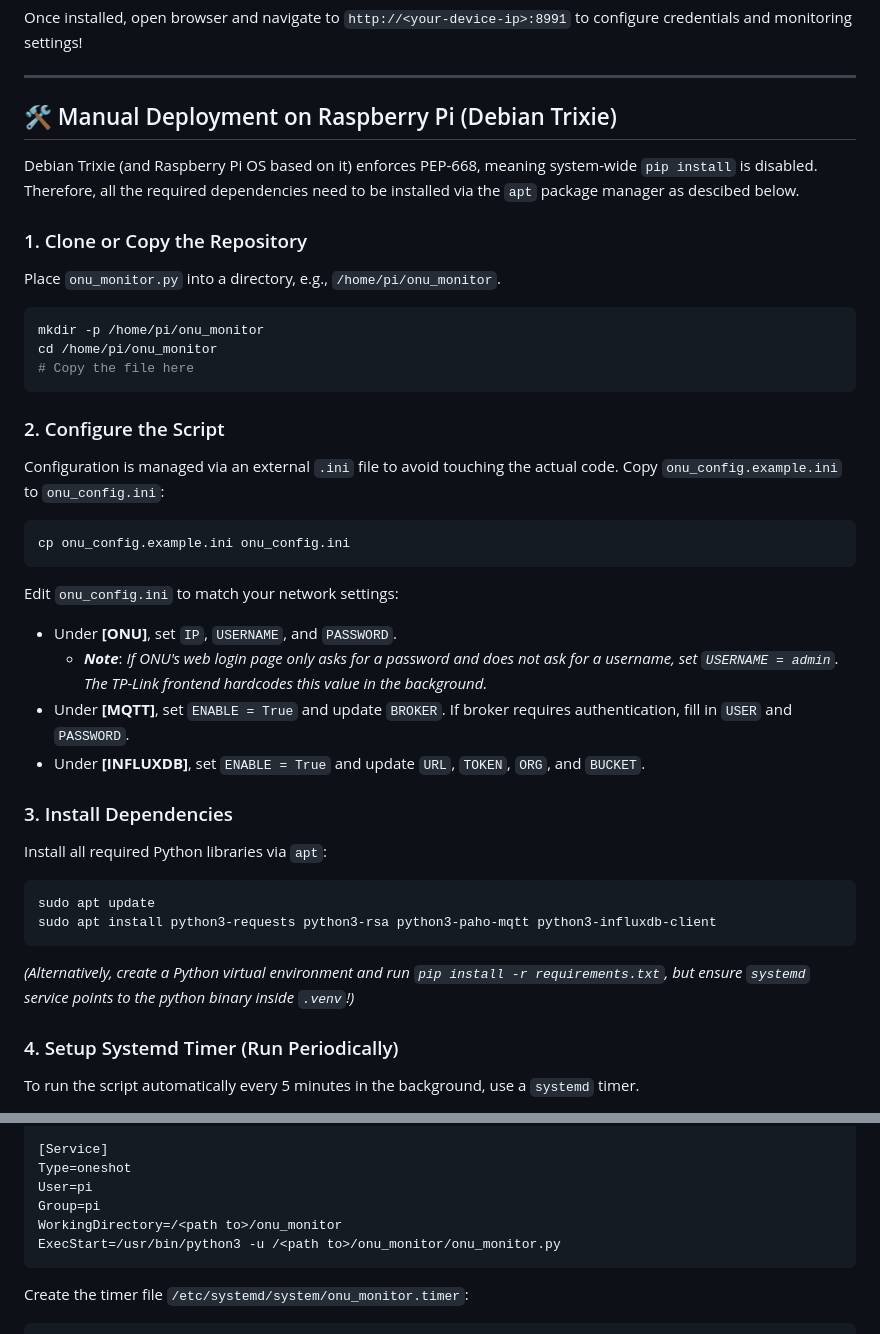
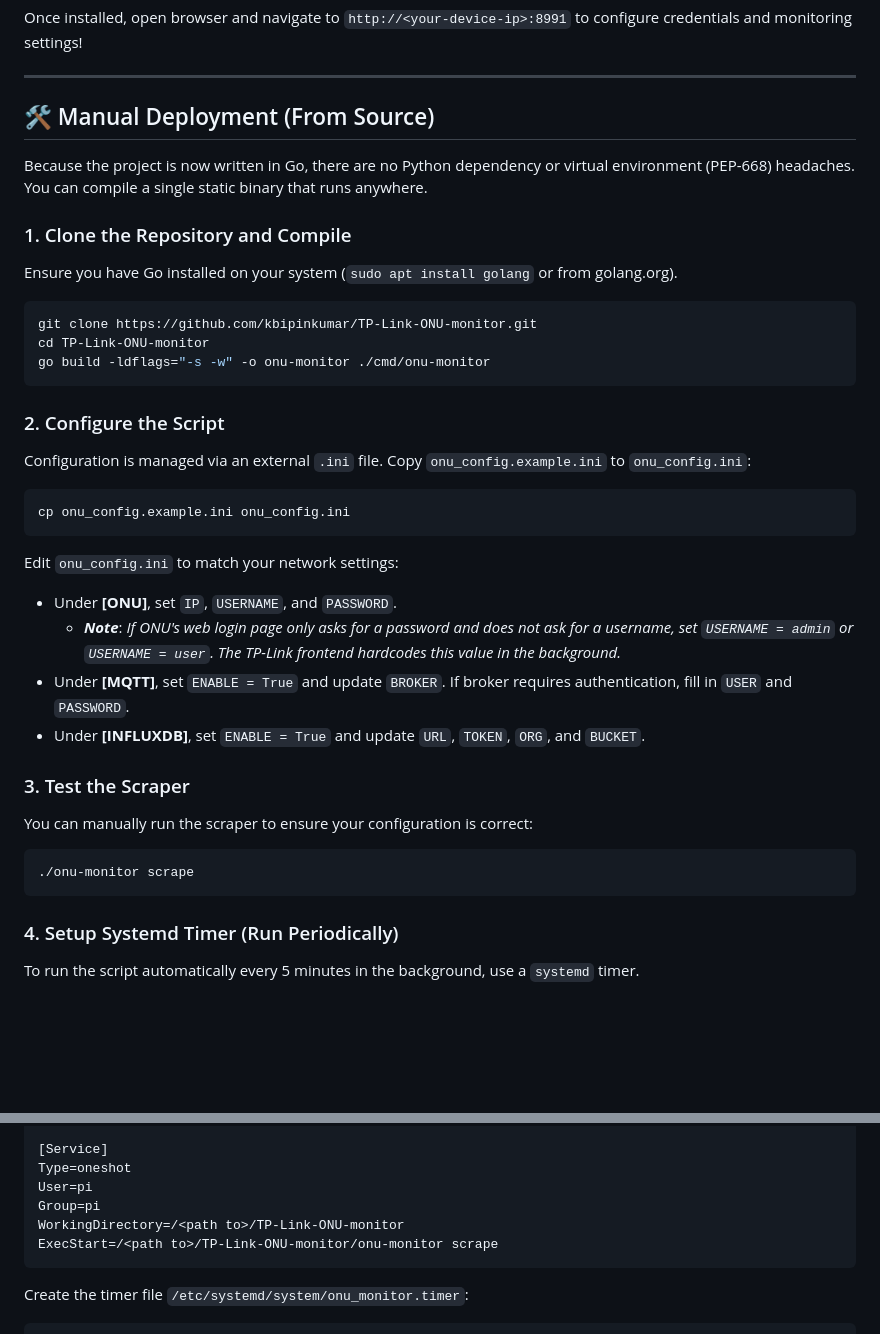
Before and after one commit to kbipinkumar/TP-Link-ONU-monitor, a Markdown page: README.md, 2 parts joined by grey strips. Drawn GitHub-style; blank space fills up the shorter version.

Commit message:
docs: update manual deployment instructions for Go binary

````diff
--- a/README.md
+++ b/README.md
@@ -25,21 +25,21 @@ Once installed, open browser and navigate to `http://<your-device-ip>:8991` to c
 
 ---
 
-## 🛠️ Manual Deployment on Raspberry Pi (Debian Trixie)
+## 🛠️ Manual Deployment (From Source)
 
-Debian Trixie (and Raspberry Pi OS based on it) enforces PEP-668, meaning system-wide `pip install` is disabled. Therefore, all the required dependencies need to be installed via the `apt` package manager as descibed below.
+Because the project is now written in Go, there are no Python dependency or virtual environment (PEP-668) headaches. You can compile a single static binary that runs anywhere.
 
-### 1. Clone or Copy the Repository
-Place `onu_monitor.py` into a directory, e.g., `/home/pi/onu_monitor`.
+### 1. Clone the Repository and Compile
+Ensure you have Go installed on your system (`sudo apt install golang` or from golang.org).
 
 ```bash
-mkdir -p /home/pi/onu_monitor
-cd /home/pi/onu_monitor
-# Copy the file here
+git clone https://github.com/kbipinkumar/TP-Link-ONU-monitor.git
+cd TP-Link-ONU-monitor
+go build -ldflags="-s -w" -o onu-monitor ./cmd/onu-monitor
 ```
 
 ### 2. Configure the Script
-Configuration is managed via an external `.ini` file to avoid touching the actual code.
+Configuration is managed via an external `.ini` file.
 Copy `onu_config.example.ini` to `onu_config.ini`:
 ```bash
 cp onu_config.example.ini onu_config.ini
@@ -47,19 +47,15 @@ cp onu_config.example.ini onu_config.ini
 
 Edit `onu_config.ini` to match your network settings:
 - Under **[ONU]**, set `IP`, `USERNAME`, and `PASSWORD`.
-  - ***Note***: *If ONU's web login page only asks for a password and does not ask for a username, set `USERNAME = admin`. The TP-Link frontend hardcodes this value in the background.*
+  - ***Note***: *If ONU's web login page only asks for a password and does not ask for a username, set `USERNAME = admin` or `USERNAME = user`. The TP-Link frontend hardcodes this value in the background.*
 - Under **[MQTT]**, set `ENABLE = True` and update `BROKER`. If broker requires authentication, fill in `USER` and `PASSWORD`.
 - Under **[INFLUXDB]**, set `ENABLE = True` and update `URL`, `TOKEN`, `ORG`, and `BUCKET`.
 
-### 3. Install Dependencies
-Install all required Python libraries via `apt`:
-
+### 3. Test the Scraper
+You can manually run the scraper to ensure your configuration is correct:
 ```bash
-sudo apt update
-sudo apt install python3-requests python3-rsa python3-paho-mqtt python3-influxdb-client
+./onu-monitor scrape
 ```
-
-*(Alternatively, create a Python virtual environment and run `pip install -r requirements.txt`, but ensure `systemd` service points to the python binary inside `.venv`!)*
 
 ### 4. Setup Systemd Timer (Run Periodically)
 To run the script automatically every 5 minutes in the background, use a `systemd` timer.
@@ -75,8 +71,8 @@ After=network-online.target time-sync.target
 Type=oneshot
 User=pi
 Group=pi
-WorkingDirectory=/<path to>/onu_monitor
-ExecStart=/usr/bin/python3 -u /<path to>/onu_monitor/onu_monitor.py
+WorkingDirectory=/<path to>/TP-Link-ONU-monitor
+ExecStart=/<path to>/TP-Link-ONU-monitor/onu-monitor scrape
 ```
 
 Create the timer file `/etc/systemd/system/onu_monitor.timer`:
````
Also changed, not shown: other parts of README.md (+1 -1 lines).
